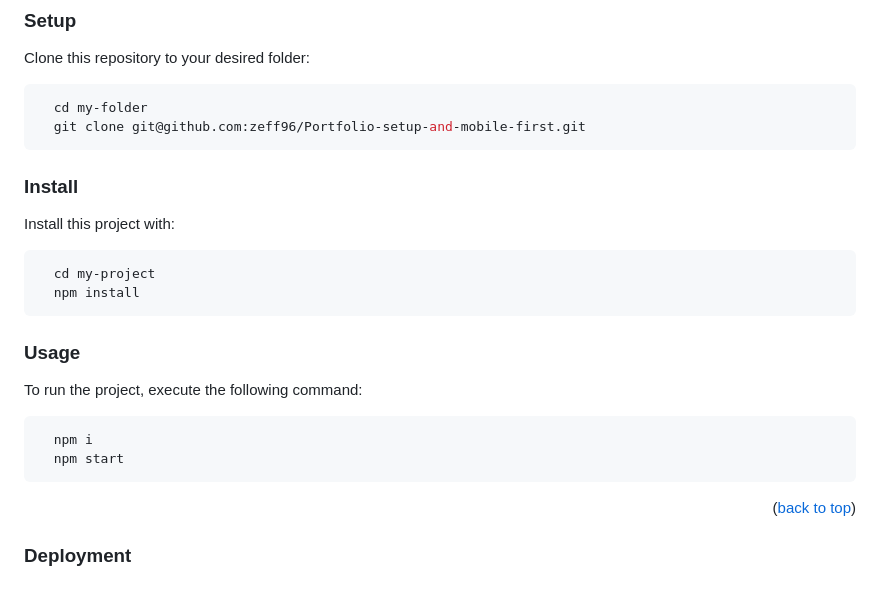
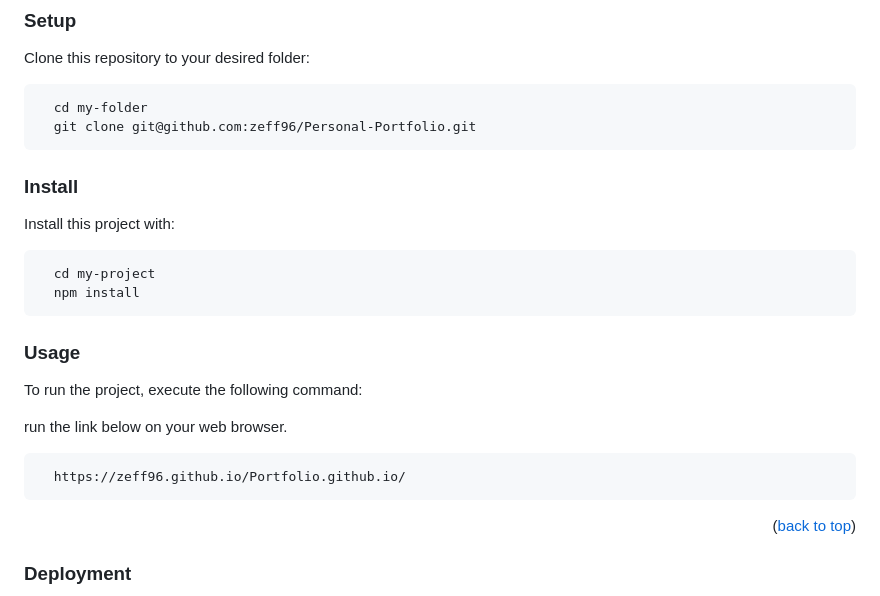
Before and after one commit to zeff96/personal-portfolio, a Markdown page: README.md, the part around the change. Drawn GitHub-style.

Commit message:
Add update for git clone and project usage on local machine.

````diff
--- a/README.md
+++ b/README.md
@@ -82,7 +82,7 @@ Clone this repository to your desired folder:
 
 ```sh
   cd my-folder
-  git clone git@github.com:zeff96/Portfolio-setup-and-mobile-first.git
+  git clone git@github.com:zeff96/Personal-Portfolio.git
 ```
 
 ### Install
@@ -99,10 +99,10 @@ Install this project with:
 
 To run the project, execute the following command:
 
+run the link below on your web browser.
 
 ```sh
-  npm i
-  npm start
+  https://zeff96.github.io/Portfolio.github.io/
 ```
 
 <p align="right">(<a href="#readme-top">back to top</a>)</p>
````
